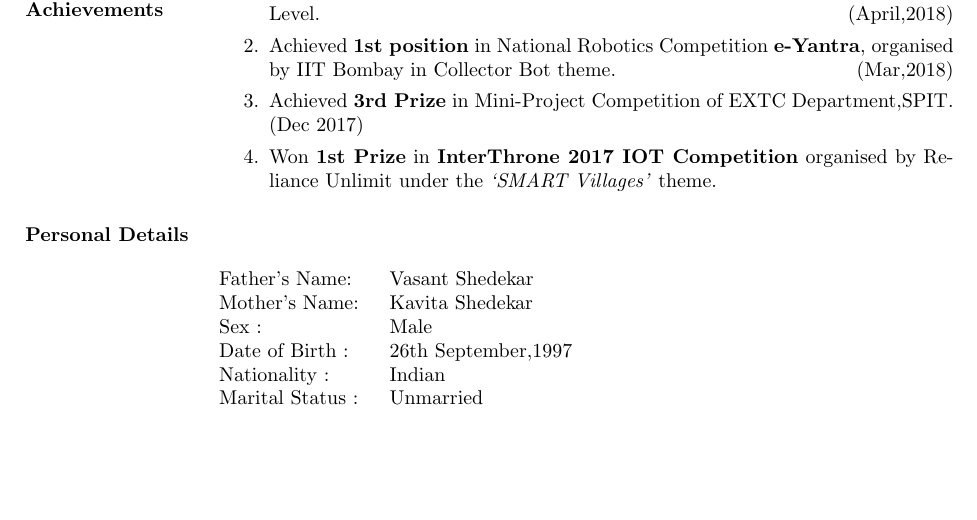
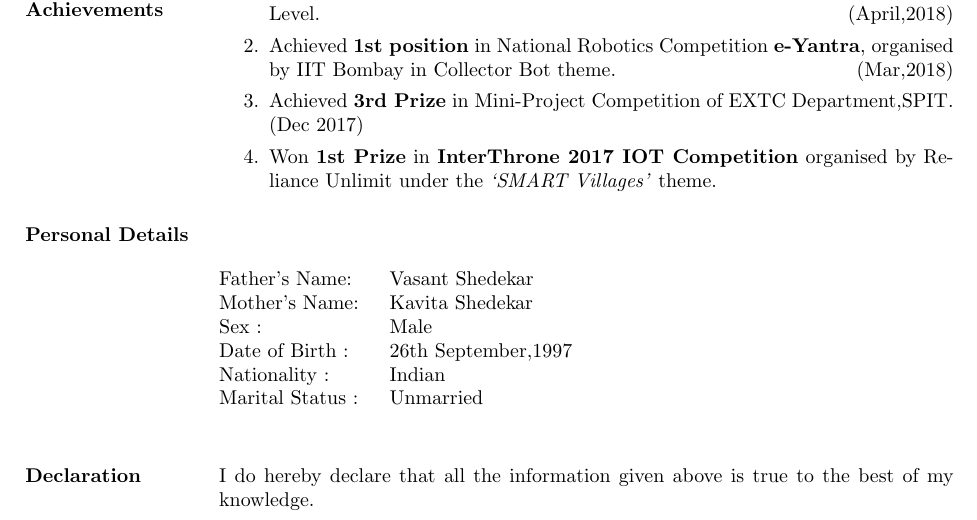
Before and after one commit to Hrishi26/Hrishikesh_Resume, a LaTeX CV (Hrishikesh_Resume/Hrishikesh_Resume.tex): part of page 3 of 3, cut so that both start at the same text, the shorter picture padded with empty space. Compiled offline with pdfLaTeX.

Commit message:
Declaration section

```diff
--- a/Hrishikesh_Resume/Hrishikesh_Resume.tex
+++ b/Hrishikesh_Resume/Hrishikesh_Resume.tex
@@ -153,6 +153,11 @@ Nationality :  \> Indian \\
 Marital Status :  \> Unmarried \\
 \end{tabbing}
 
+\section{Declaration}
+I do hereby declare that all the information given above is true to the best of
+my knowledge.
+
+
 
 \end{resume}
 \end{document}
```
Also changed, not shown: Hrishikesh_Resume/Hrishikesh_Resume.pdf, 2 other files.
